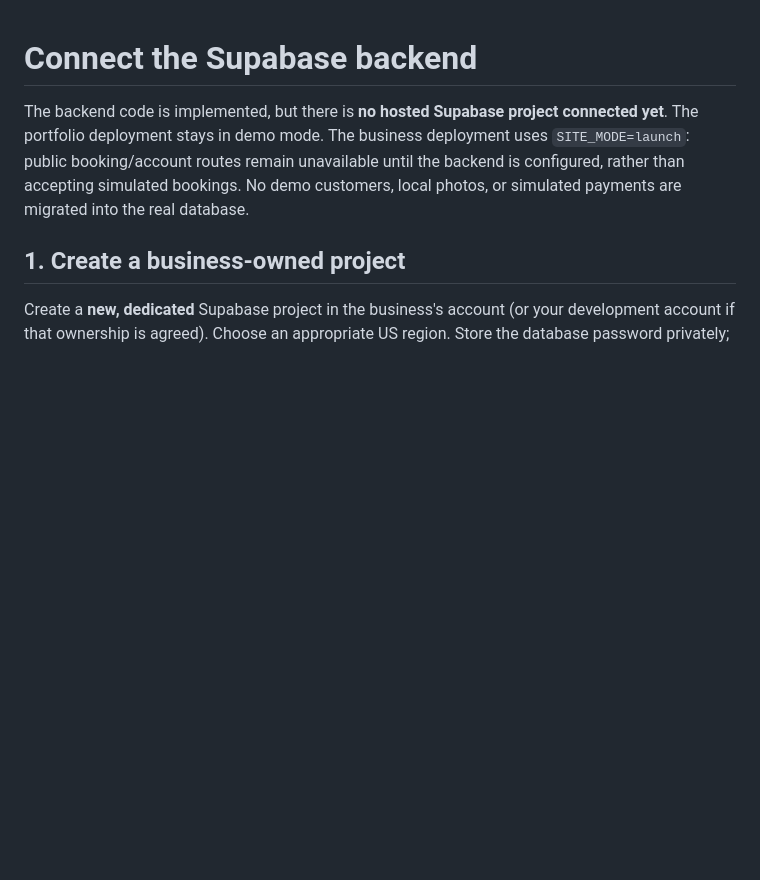
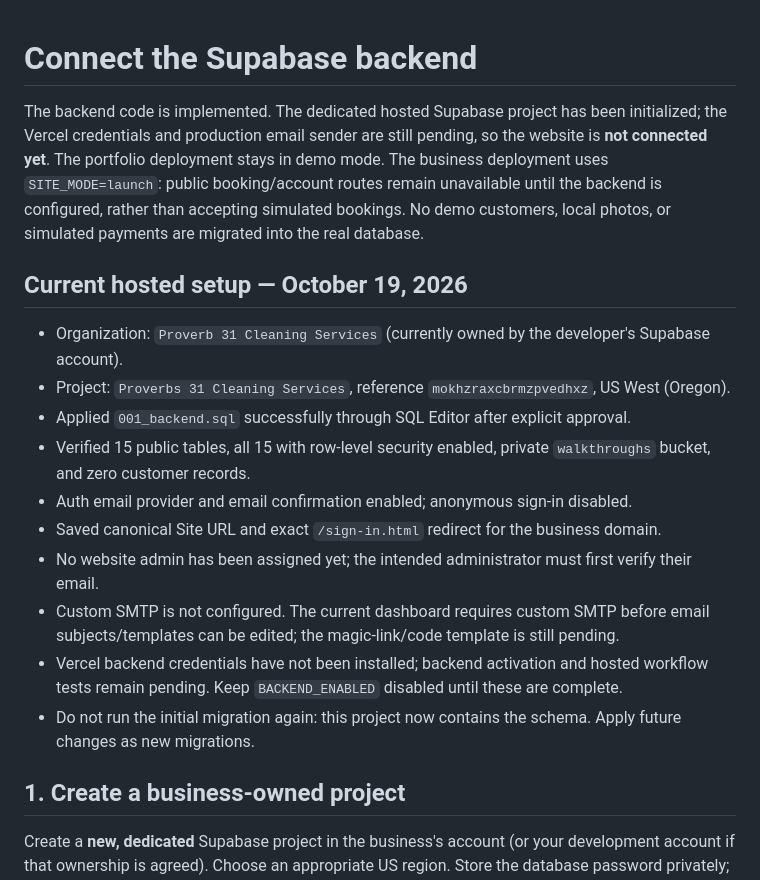
Before and after one commit to nunster3000/proverbs-31-cleaning, a Markdown page: BACKEND_SETUP.md, the part around the change. Drawn GitHub-style; blank space fills up the shorter version.

Commit message:
Document hosted Supabase initialization and remaining launch setup

```diff
--- a/BACKEND_SETUP.md
+++ b/BACKEND_SETUP.md
@@ -1,6 +1,19 @@
 # Connect the Supabase backend
 
-The backend code is implemented, but there is **no hosted Supabase project connected yet**. The portfolio deployment stays in demo mode. The business deployment uses `SITE_MODE=launch`: public booking/account routes remain unavailable until the backend is configured, rather than accepting simulated bookings. No demo customers, local photos, or simulated payments are migrated into the real database.
+The backend code is implemented. The dedicated hosted Supabase project has been initialized; the Vercel credentials and production email sender are still pending, so the website is **not connected yet**. The portfolio deployment stays in demo mode. The business deployment uses `SITE_MODE=launch`: public booking/account routes remain unavailable until the backend is configured, rather than accepting simulated bookings. No demo customers, local photos, or simulated payments are migrated into the real database.
+
+## Current hosted setup — October 19, 2026
+
+- Organization: `Proverb 31 Cleaning Services` (currently owned by the developer's Supabase account).
+- Project: `Proverbs 31 Cleaning Services`, reference `mokhzraxcbrmzpvedhxz`, US West (Oregon).
+- Applied `001_backend.sql` successfully through SQL Editor after explicit approval.
+- Verified 15 public tables, all 15 with row-level security enabled, private `walkthroughs` bucket, and zero customer records.
+- Auth email provider and email confirmation enabled; anonymous sign-in disabled.
+- Saved canonical Site URL and exact `/sign-in.html` redirect for the business domain.
+- No website admin has been assigned yet; the intended administrator must first verify their email.
+- Custom SMTP is not configured. The current dashboard requires custom SMTP before email subjects/templates can be edited; the magic-link/code template is still pending.
+- Vercel backend credentials have not been installed; backend activation and hosted workflow tests remain pending. Keep `BACKEND_ENABLED` disabled until these are complete.
+- Do not run the initial migration again: this project now contains the schema. Apply future changes as new migrations.
 
 ## 1. Create a business-owned project
 
```
